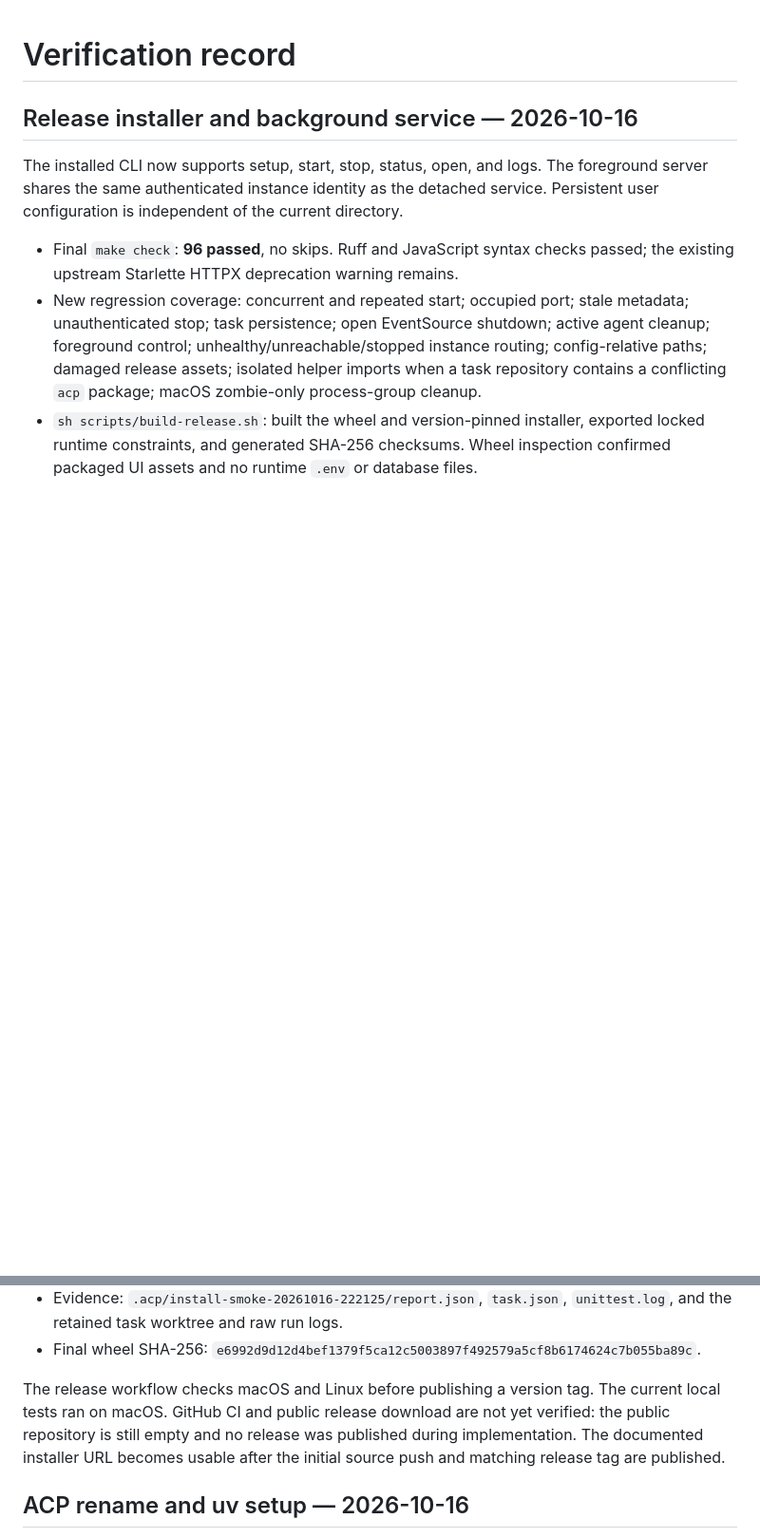
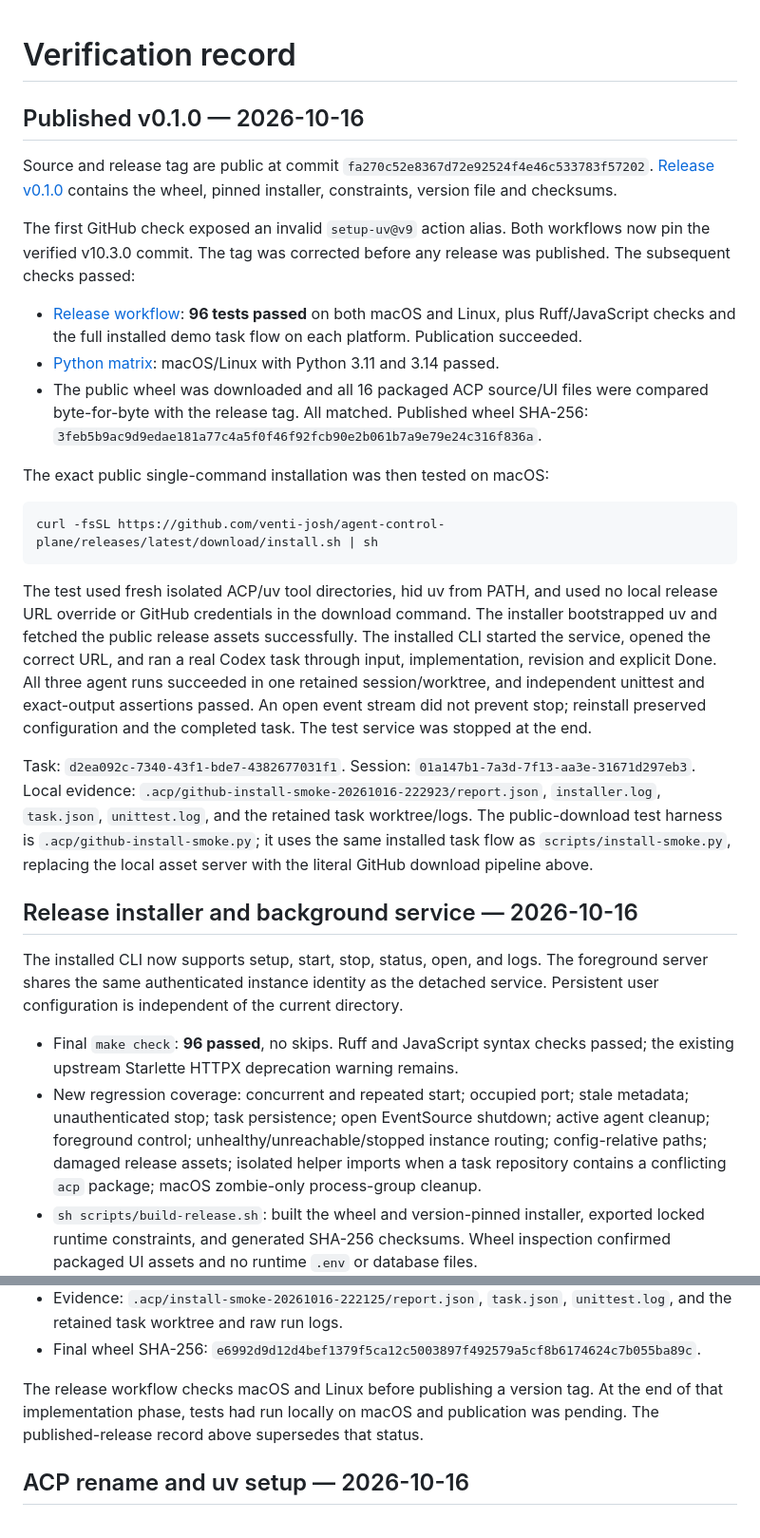
Before and after one commit to venti-josh/agent-control-plane, a Markdown page: docs/VERIFICATION.md, 2 parts joined by grey strips. Shown at 95% size. GitHub-like rendering; blank space fills up the shorter version.

````diff
--- a/docs/VERIFICATION.md
+++ b/docs/VERIFICATION.md
@@ -1,4 +1,48 @@
 # Verification record
+
+## Published v0.1.0 — 2026-10-16
+
+Source and release tag are public at commit
+`fa270c52e8367d72e92524f4e46c533783f57202`.
+[Release v0.1.0](https://github.com/venti-josh/agent-control-plane/releases/tag/v0.1.0)
+contains the wheel, pinned installer, constraints, version file and checksums.
+
+The first GitHub check exposed an invalid `setup-uv@v9` action alias. Both workflows
+now pin the verified v10.3.0 commit. The tag was corrected before any release was
+published. The subsequent checks passed:
+
+- [Release workflow](https://github.com/venti-josh/agent-control-plane/actions/runs/38994939856):
+  **96 tests passed** on both macOS and Linux, plus Ruff/JavaScript checks and the
+  full installed demo task flow on each platform. Publication succeeded.
+- [Python matrix](https://github.com/venti-josh/agent-control-plane/actions/runs/38994939952):
+  macOS/Linux with Python 3.11 and 3.14 passed.
+- The public wheel was downloaded and all 16 packaged ACP source/UI files were
+  compared byte-for-byte with the release tag. All matched. Published wheel SHA-256:
+  `3feb5b9ac9d9edae181a77c4a5f0f46f92fcb90e2b061b7a9e79e24c316f836a`.
+
+The exact public single-command installation was then tested on macOS:
+
+```sh
+curl -fsSL https://github.com/venti-josh/agent-control-plane/releases/latest/download/install.sh | sh
+```
+
+The test used fresh isolated ACP/uv tool directories, hid uv from PATH, and used
+no local release URL override or GitHub credentials in the download command.
+The installer bootstrapped uv and fetched the public release assets successfully.
+The installed CLI started the service, opened the correct URL, and ran a real
+Codex task through input, implementation, revision and explicit Done. All three
+agent runs succeeded in one retained session/worktree, and independent unittest
+and exact-output assertions passed. An open event stream did not prevent stop;
+reinstall preserved configuration and the completed task. The test service was
+stopped at the end.
+
+Task: `d2ea092c-7340-43f1-bde7-4382677031f1`.
+Session: `01a147b1-7a3d-7f13-aa3e-31671d297eb3`.
+Local evidence: `.acp/github-install-smoke-20261016-222923/report.json`,
+`installer.log`, `task.json`, `unittest.log`, and the retained task worktree/logs.
+The public-download test harness is `.acp/github-install-smoke.py`; it uses the
+same installed task flow as `scripts/install-smoke.py`, replacing the local
+asset server with the literal GitHub download pipeline above.
 
 ## Release installer and background service — 2026-10-16
 
@@ -48,10 +92,8 @@ Final authenticated installed-package verification also passed:
   `e6992d9d12d4bef1379f5ca12c5003897f492579a5cf8b6174624c7b055ba89c`.
 
 The release workflow checks macOS and Linux before publishing a version tag.
-The current local tests ran on macOS. GitHub CI and public release download are
-not yet verified: the public repository is still empty and no release was
-published during implementation. The documented installer URL becomes usable
-after the initial source push and matching release tag are published.
+At the end of that implementation phase, tests had run locally on macOS and
+publication was pending. The published-release record above supersedes that status.
 
 ## ACP rename and uv setup — 2026-10-16
 
````
Also changed, not shown: README.md (+3 -2 lines).
